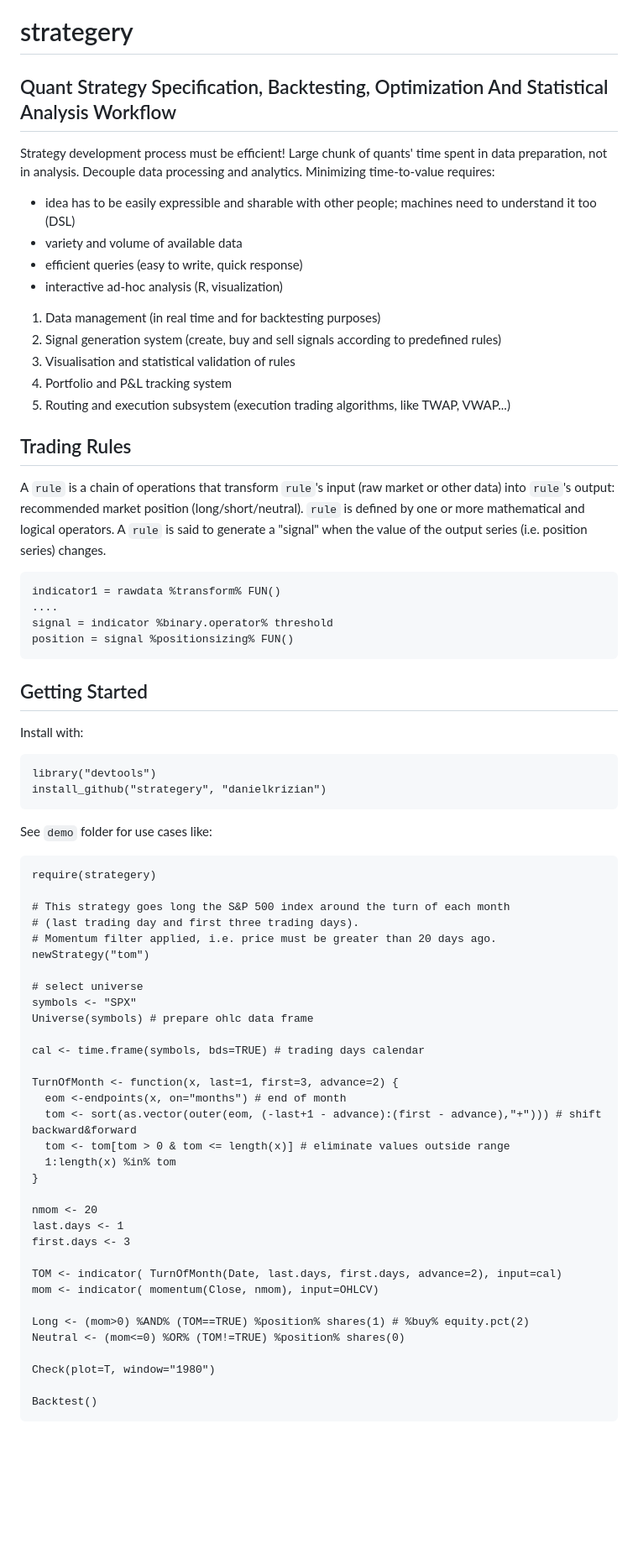
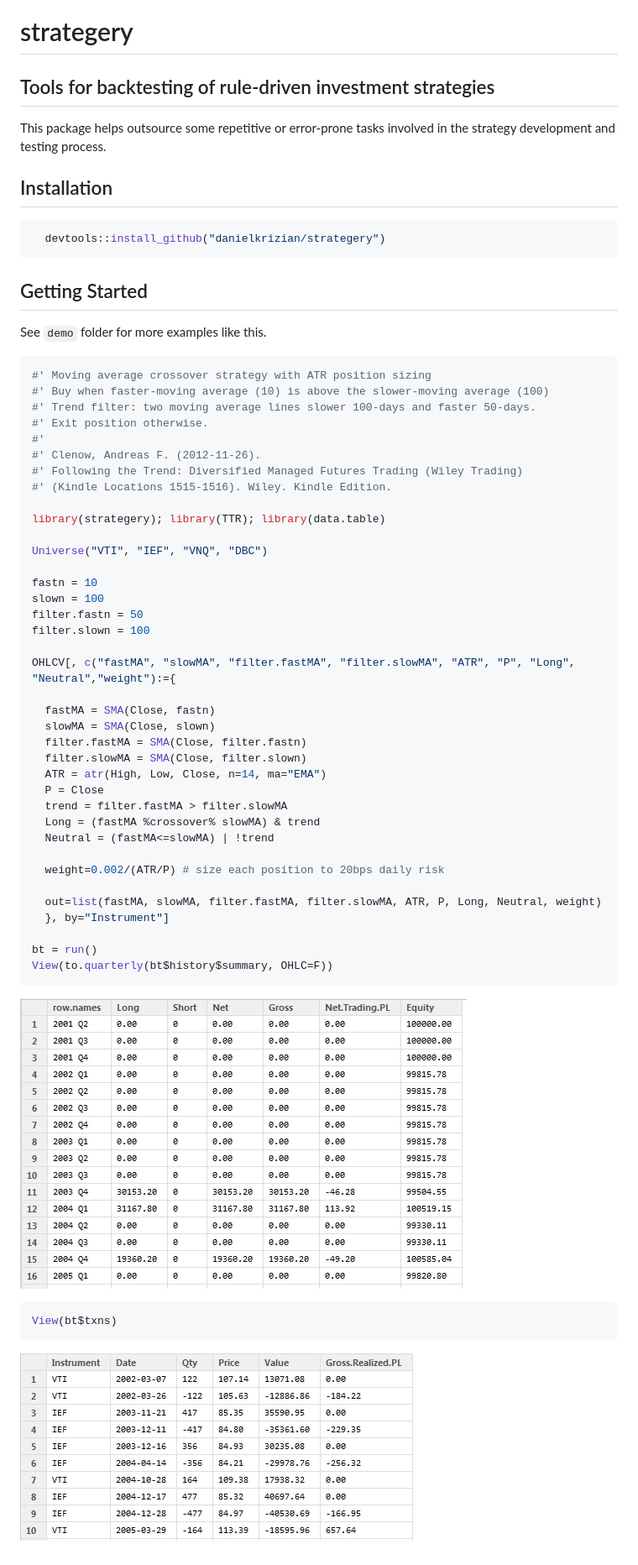
Before and after one commit to danielkrizian/strategery, a Markdown page: README.md, the part around the change. Shown: that part at 84% size. GitHub-like rendering; pictures changed too: screenshots/portfolio_summary.jpg (added), screenshots/txns.jpg (added); blank space fills up the shorter version.

Commit message:
README uploaded

````diff
--- a/README.md
+++ b/README.md
@@ -1,69 +1,62 @@
 strategery
 ==========
 
-## Quant Strategy Specification, Backtesting, Optimization And Statistical Analysis Workflow
+## Tools for backtesting of rule-driven investment strategies
 
-Strategy development process must be efficient! Large chunk of quants' time spent in data preparation, not in analysis. Decouple data processing and analytics. Minimizing time-to-value requires:
-* idea has to be easily expressible and sharable with other people; machines need to understand it too (DSL)
-* variety and volume of available data
-*	efficient queries (easy to write, quick response)
-* interactive ad-hoc analysis (R, visualization)
+This package helps outsource some repetitive or error-prone tasks involved in
+the strategy development and testing process.
 
-1. Data management (in real time and for backtesting purposes)
-2. Signal generation system (create, buy and sell signals according to predefined rules)
-3. Visualisation and statistical validation of rules
-4. Portfolio and P&L tracking system
-5. Routing and execution subsystem (execution trading algorithms, like TWAP, VWAP...)
+## Installation
 
-## Trading Rules
-A `rule` is a chain of operations that transform `rule`'s input (raw market or other data) into `rule`'s output: recommended market position (long/short/neutral).
-`rule` is defined by one or more mathematical and logical operators.
-A `rule` is said to generate a "signal" when the value of the output series (i.e. position series) changes.
-
-    indicator1 = rawdata %transform% FUN()
-    ....
-    signal = indicator %binary.operator% threshold
-    position = signal %positionsizing% FUN()
+```R
+  devtools::install_github("danielkrizian/strategery")
+```
 
 ## Getting Started
 
-Install with:
+See `demo` folder for more examples like this.
 
-    library("devtools")
-    install_github("strategery", "danielkrizian")
+```R
+#' Moving average crossover strategy with ATR position sizing
+#' Buy when faster-moving average (10) is above the slower-moving average (100)
+#' Trend filter: two moving average lines slower 100-days and faster 50-days.
+#' Exit position otherwise.
+#'
+#' Clenow, Andreas F. (2012-11-26).
+#' Following the Trend: Diversified Managed Futures Trading (Wiley Trading)
+#' (Kindle Locations 1515-1516). Wiley. Kindle Edition.
 
-See `demo` folder for use cases like:
+library(strategery); library(TTR); library(data.table)
 
-    require(strategery)
+Universe("VTI", "IEF", "VNQ", "DBC")
 
-    # This strategy goes long the S&P 500 index around the turn of each month
-    # (last trading day and first three trading days).
-    # Momentum filter applied, i.e. price must be greater than 20 days ago.
-    newStrategy("tom")
+fastn = 10
+slown = 100
+filter.fastn = 50
+filter.slown = 100
 
-    # select universe
-    symbols <- "SPX"
-    Universe(symbols) # prepare ohlc data frame
+OHLCV[, c("fastMA", "slowMA", "filter.fastMA", "filter.slowMA", "ATR", "P", "Long", "Neutral","weight"):={
 
-    cal <- time.frame(symbols, bds=TRUE) # trading days calendar
+  fastMA = SMA(Close, fastn)
+  slowMA = SMA(Close, slown)
+  filter.fastMA = SMA(Close, filter.fastn)
+  filter.slowMA = SMA(Close, filter.slown)
+  ATR = atr(High, Low, Close, n=14, ma="EMA")
+  P = Close
+  trend = filter.fastMA > filter.slowMA
+  Long = (fastMA %crossover% slowMA) & trend
+  Neutral = (fastMA<=slowMA) | !trend
 
-    TurnOfMonth <- function(x, last=1, first=3, advance=2) {
-      eom <-endpoints(x, on="months") # end of month
-      tom <- sort(as.vector(outer(eom, (-last+1 - advance):(first - advance),"+"))) # shift backward&forward
-      tom <- tom[tom > 0 & tom <= length(x)] # eliminate values outside range
-      1:length(x) %in% tom
-    }
+  weight=0.002/(ATR/P) # size each position to 20bps daily risk
 
-    nmom <- 20
-    last.days <- 1
-    first.days <- 3
+  out=list(fastMA, slowMA, filter.fastMA, filter.slowMA, ATR, P, Long, Neutral, weight)
+  }, by="Instrument"]
 
-    TOM <- indicator( TurnOfMonth(Date, last.days, first.days, advance=2), input=cal)
-    mom <- indicator( momentum(Close, nmom), input=OHLCV)
-
-    Long <- (mom>0) %AND% (TOM==TRUE) %position% shares(1) # %buy% equity.pct(2)
-    Neutral <- (mom<=0) %OR% (TOM!=TRUE) %position% shares(0)
-
-    Check(plot=T, window="1980")
-
-    Backtest()
+bt = run()
+View(to.quarterly(bt$history$summary, OHLC=F))
+```
+![Equity](/screenshots/portfolio_summary.jpg?raw=true "Portfolio summary statistics, including equity value over time. Compressed to quarterly frequency.")
+```R
+View(bt$txns)
+```
+![Transactions](/screenshots/txns.jpg?raw=true "Portfolio transactions")
````
Also changed, not shown: 3 other files.
